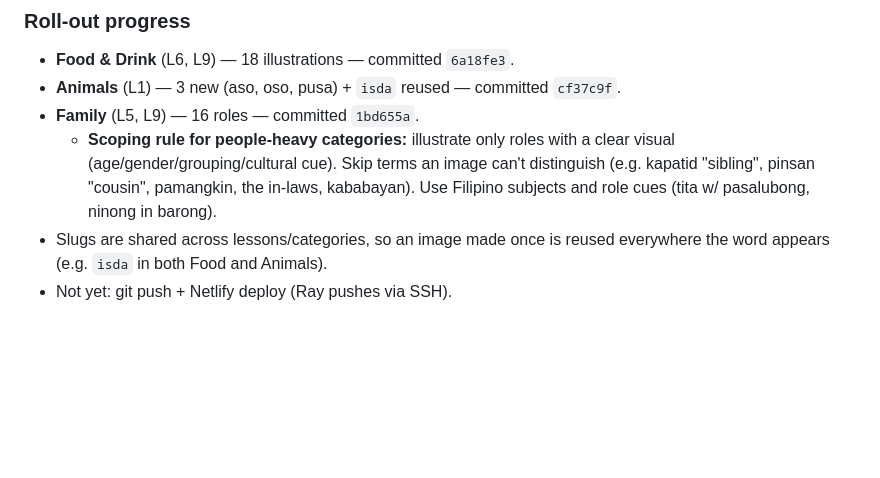
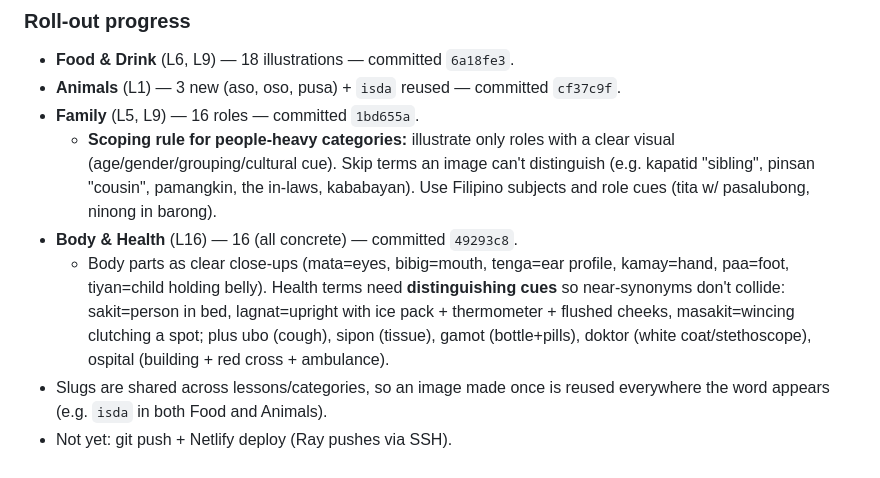
Before and after one commit to rmdelapaz/tagalog, a Markdown page: docs/vocab-art-guide.md, the part around the change. Drawn GitHub-style; blank space fills up the shorter version.

Commit message:
Vocab art guide: log Body & Health category
Co-Authored-By: Claude Opus 4.8 <noreply@anthropic.com>

```diff
--- a/docs/vocab-art-guide.md
+++ b/docs/vocab-art-guide.md
@@ -164,6 +164,13 @@ The Food & drink pilot is fully wired and verified locally (Lessons 6 & 9):
     visual (age/gender/grouping/cultural cue). Skip terms an image can't distinguish
     (e.g. kapatid "sibling", pinsan "cousin", pamangkin, the in-laws, kababayan).
     Use Filipino subjects and role cues (tita w/ pasalubong, ninong in barong).
+- **Body & Health** (L16) — 16 (all concrete) — committed `49293c8`.
+  - Body parts as clear close-ups (mata=eyes, bibig=mouth, tenga=ear profile,
+    kamay=hand, paa=foot, tiyan=child holding belly). Health terms need
+    **distinguishing cues** so near-synonyms don't collide: sakit=person in bed,
+    lagnat=upright with ice pack + thermometer + flushed cheeks, masakit=wincing
+    clutching a spot; plus ubo (cough), sipon (tissue), gamot (bottle+pills),
+    doktor (white coat/stethoscope), ospital (building + red cross + ambulance).
 - Slugs are shared across lessons/categories, so an image made once is reused
   everywhere the word appears (e.g. `isda` in both Food and Animals).
 - Not yet: git push + Netlify deploy (Ray pushes via SSH).
```
